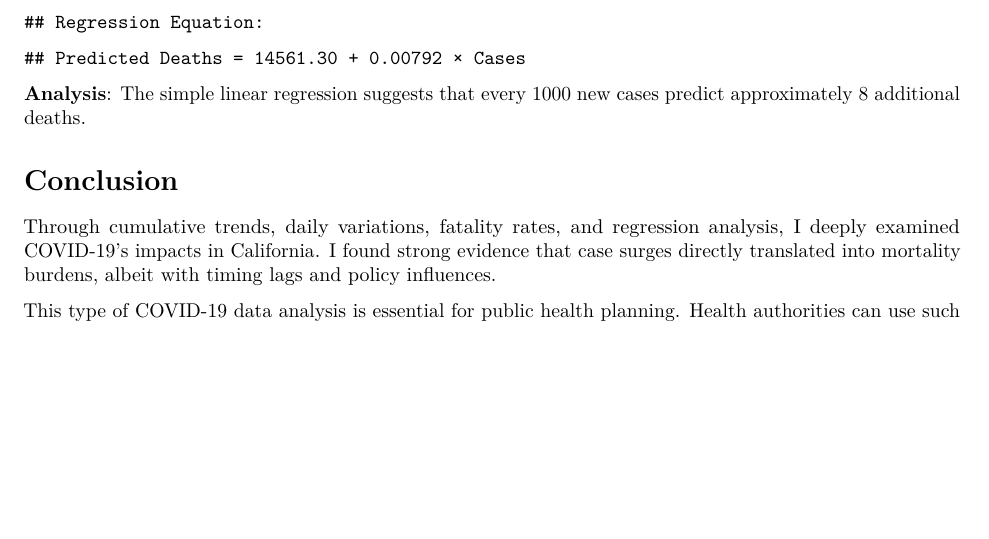
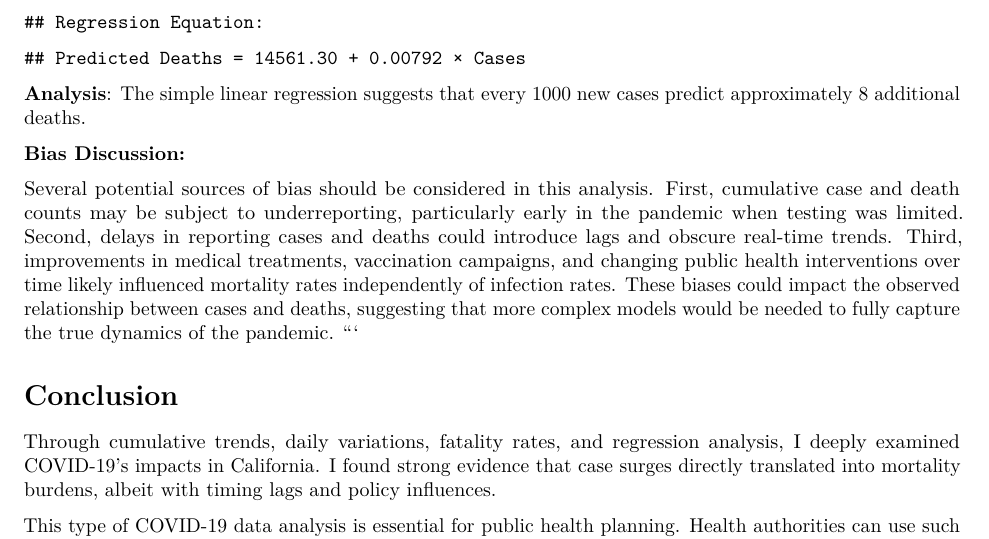
Before and after one commit to sepidfs/DTSA5301, an R Markdown document (Final_Project_Covid19.Rmd): part of page 10 of 10, cut so that both start at the same text, the shorter picture padded with empty space. The pictures show the output file Final_Project_Covid19.pdf that the author committed with the source.

Commit message:
Add files via upload

````diff
--- a/Final_Project_Covid19.Rmd
+++ b/Final_Project_Covid19.Rmd
@@ -202,6 +202,13 @@ cat("Predicted Deaths = 14561.30 + 0.00792 × Cases
 
 **Analysis**: The simple linear regression suggests that every 1000 new cases predict approximately 8 additional deaths.
 
+
+
+**Bias Discussion:**
+
+Several potential sources of bias should be considered in this analysis. First, cumulative case and death counts may be subject to underreporting, particularly early in the pandemic when testing was limited. Second, delays in reporting cases and deaths could introduce lags and obscure real-time trends. Third, improvements in medical treatments, vaccination campaigns, and changing public health interventions over time likely influenced mortality rates independently of infection rates. These biases could impact the observed relationship between cases and deaths, suggesting that more complex models would be needed to fully capture the true dynamics of the pandemic.
+```
+
 # Conclusion
 
 Through cumulative trends, daily variations, fatality rates, and regression analysis, I deeply examined COVID-19's impacts in California. I found strong evidence that case surges directly translated into mortality burdens, albeit with timing lags and policy influences.
````
Also changed, not shown: Final_Project_Covid19.pdf.
